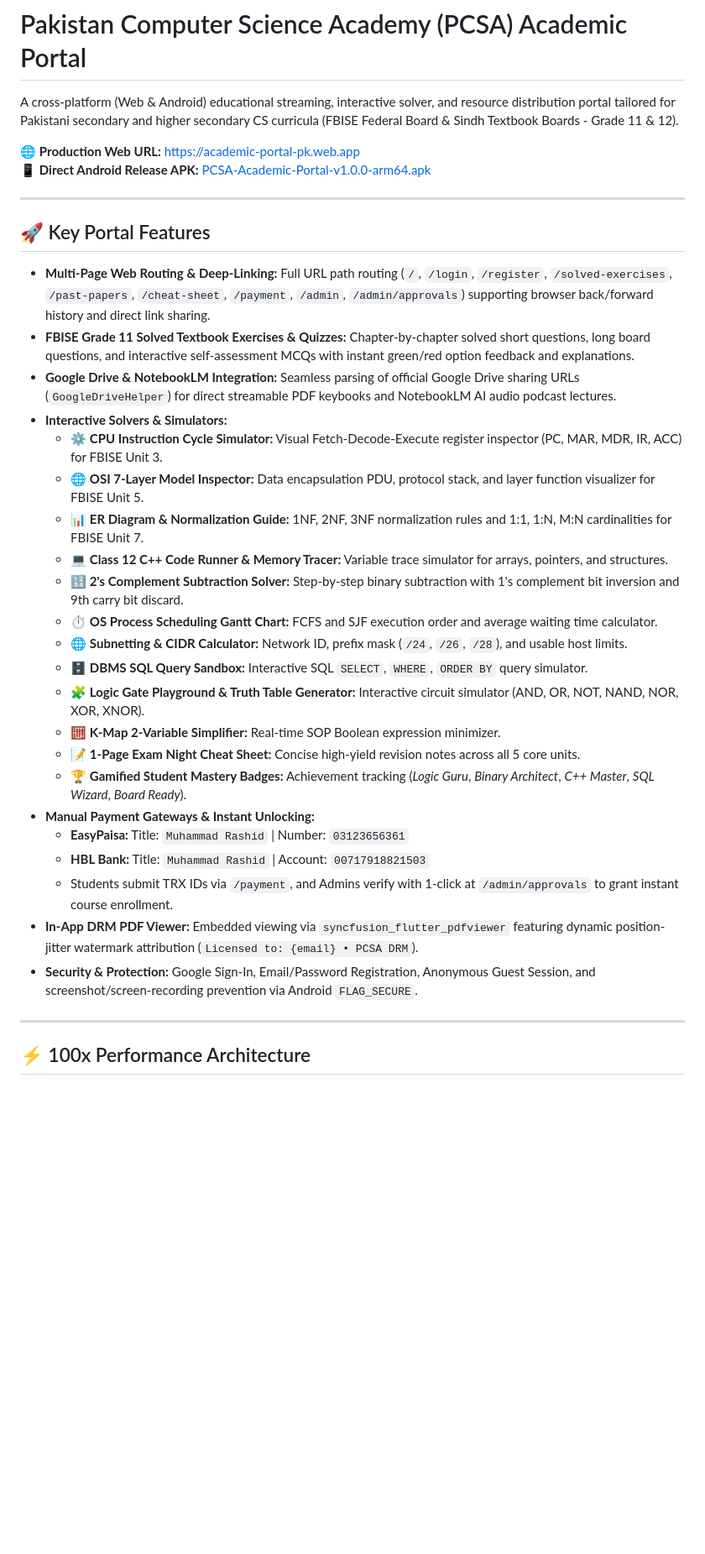
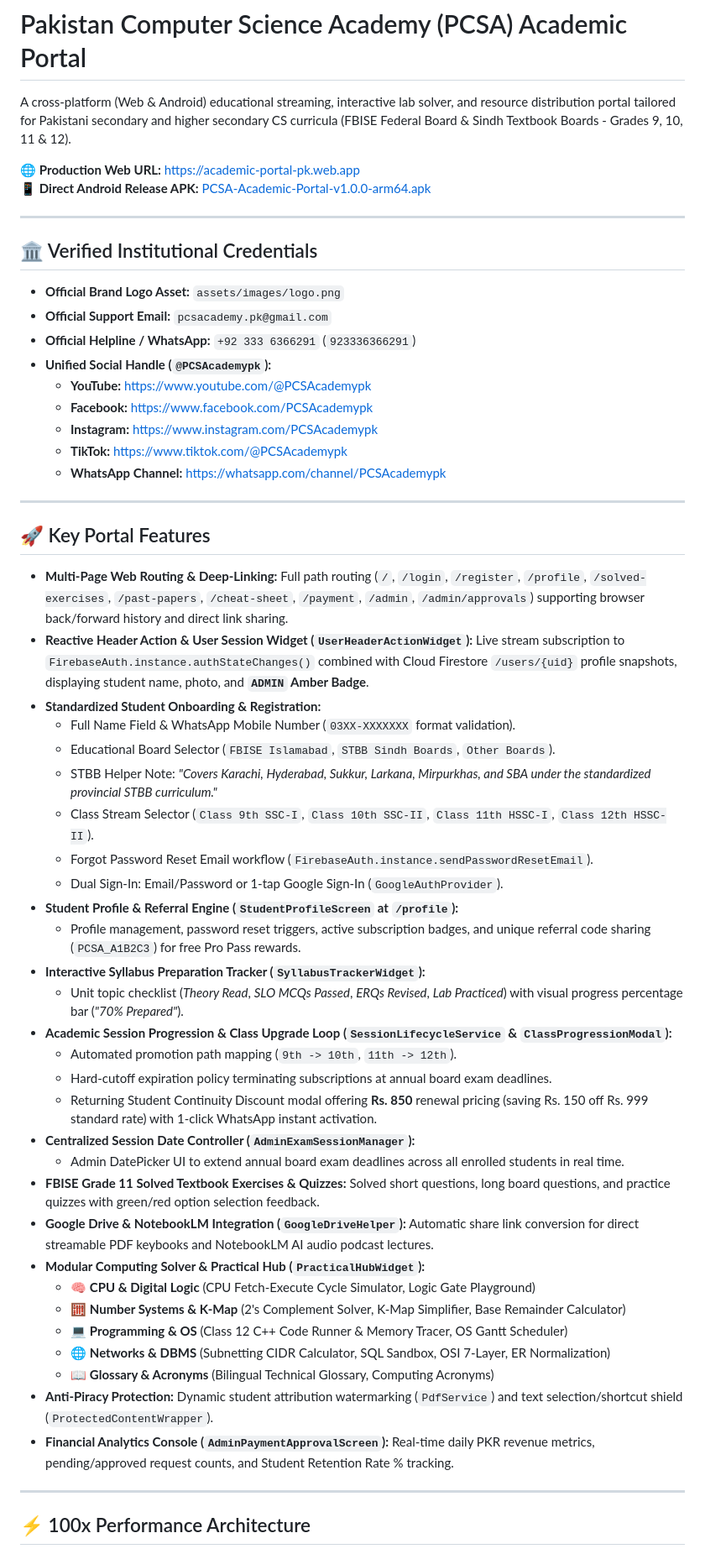
Before and after one commit to talanirashid/academic-portal, a Markdown page: README.md, the part around one of its changes. Shown at 84% size. GitHub-like rendering; blank space fills up the shorter version.

Commit message:
docs(readme): update master repository documentation with verified institutional credentials, directory map, and feature specs

```diff
--- a/README.md
+++ b/README.md
@@ -1,36 +1,57 @@
 # Pakistan Computer Science Academy (PCSA) Academic Portal
 
-A cross-platform (Web & Android) educational streaming, interactive solver, and resource distribution portal tailored for Pakistani secondary and higher secondary CS curricula (FBISE Federal Board & Sindh Textbook Boards - Grade 11 & 12).
+A cross-platform (Web & Android) educational streaming, interactive lab solver, and resource distribution portal tailored for Pakistani secondary and higher secondary CS curricula (FBISE Federal Board & Sindh Textbook Boards - Grades 9, 10, 11 & 12).
 
 🌐 **Production Web URL:** [https://academic-portal-pk.web.app](https://academic-portal-pk.web.app)
 📱 **Direct Android Release APK:** [PCSA-Academic-Portal-v1.0.0-arm64.apk](https://github.com/talanirashid/academic-portal/releases/download/v1.0.0/PCSA-Academic-Portal-v1.0.0-arm64.apk)
 
 ---
 
+## 🏛️ Verified Institutional Credentials
+
+- **Official Brand Logo Asset:** `assets/images/logo.png`
+- **Official Support Email:** `pcsacademy.pk@gmail.com`
+- **Official Helpline / WhatsApp:** `+92 333 6366291` (`923336366291`)
+- **Unified Social Handle (`@PCSAcademypk`):**
+  - **YouTube:** [https://www.youtube.com/@PCSAcademypk](https://www.youtube.com/@PCSAcademypk)
+  - **Facebook:** [https://www.facebook.com/PCSAcademypk](https://www.facebook.com/PCSAcademypk)
+  - **Instagram:** [https://www.instagram.com/PCSAcademypk](https://www.instagram.com/PCSAcademypk)
+  - **TikTok:** [https://www.tiktok.com/@PCSAcademypk](https://www.tiktok.com/@PCSAcademypk)
+  - **WhatsApp Channel:** [https://whatsapp.com/channel/PCSAcademypk](https://whatsapp.com/channel/PCSAcademypk)
+
+---
+
 ## 🚀 Key Portal Features
 
-- **Multi-Page Web Routing & Deep-Linking:** Full URL path routing (`/`, `/login`, `/register`, `/solved-exercises`, `/past-papers`, `/cheat-sheet`, `/payment`, `/admin`, `/admin/approvals`) supporting browser back/forward history and direct link sharing.
-- **FBISE Grade 11 Solved Textbook Exercises & Quizzes:** Chapter-by-chapter solved short questions, long board questions, and interactive self-assessment MCQs with instant green/red option feedback and explanations.
-- **Google Drive & NotebookLM Integration:** Seamless parsing of official Google Drive sharing URLs (`GoogleDriveHelper`) for direct streamable PDF keybooks and NotebookLM AI audio podcast lectures.
-- **Interactive Solvers & Simulators:**
-  - ⚙️ **CPU Instruction Cycle Simulator:** Visual Fetch-Decode-Execute register inspector (PC, MAR, MDR, IR, ACC) for FBISE Unit 3.
-  - 🌐 **OSI 7-Layer Model Inspector:** Data encapsulation PDU, protocol stack, and layer function visualizer for FBISE Unit 5.
-  - 📊 **ER Diagram & Normalization Guide:** 1NF, 2NF, 3NF normalization rules and 1:1, 1:N, M:N cardinalities for FBISE Unit 7.
-  - 💻 **Class 12 C++ Code Runner & Memory Tracer:** Variable trace simulator for arrays, pointers, and structures.
-  - 🔢 **2's Complement Subtraction Solver:** Step-by-step binary subtraction with 1's complement bit inversion and 9th carry bit discard.
-  - ⏱️ **OS Process Scheduling Gantt Chart:** FCFS and SJF execution order and average waiting time calculator.
-  - 🌐 **Subnetting & CIDR Calculator:** Network ID, prefix mask (`/24`, `/26`, `/28`), and usable host limits.
-  - 🗄️ **DBMS SQL Query Sandbox:** Interactive SQL `SELECT`, `WHERE`, `ORDER BY` query simulator.
-  - 🧩 **Logic Gate Playground & Truth Table Generator:** Interactive circuit simulator (AND, OR, NOT, NAND, NOR, XOR, XNOR).
-  - 🧮 **K-Map 2-Variable Simplifier:** Real-time SOP Boolean expression minimizer.
-  - 📝 **1-Page Exam Night Cheat Sheet:** Concise high-yield revision notes across all 5 core units.
-  - 🏆 **Gamified Student Mastery Badges:** Achievement tracking (*Logic Guru*, *Binary Architect*, *C++ Master*, *SQL Wizard*, *Board Ready*).
-- **Manual Payment Gateways & Instant Unlocking:**
-  - **EasyPaisa:** Title: `Muhammad Rashid` | Number: `03123656361`
-  - **HBL Bank:** Title: `Muhammad Rashid` | Account: `00717918821503`
-  - Students submit TRX IDs via `/payment`, and Admins verify with 1-click at `/admin/approvals` to grant instant course enrollment.
-- **In-App DRM PDF Viewer:** Embedded viewing via `syncfusion_flutter_pdfviewer` featuring dynamic position-jitter watermark attribution (`Licensed to: {email} • PCSA DRM`).
-- **Security & Protection:** Google Sign-In, Email/Password Registration, Anonymous Guest Session, and screenshot/screen-recording prevention via Android `FLAG_SECURE`.
+- **Multi-Page Web Routing & Deep-Linking:** Full path routing (`/`, `/login`, `/register`, `/profile`, `/solved-exercises`, `/past-papers`, `/cheat-sheet`, `/payment`, `/admin`, `/admin/approvals`) supporting browser back/forward history and direct link sharing.
+- **Reactive Header Action & User Session Widget (`UserHeaderActionWidget`):** Live stream subscription to `FirebaseAuth.instance.authStateChanges()` combined with Cloud Firestore `/users/{uid}` profile snapshots, displaying student name, photo, and **`ADMIN` Amber Badge**.
+- **Standardized Student Onboarding & Registration:**
+  - Full Name Field & WhatsApp Mobile Number (`03XX-XXXXXXX` format validation).
+  - Educational Board Selector (`FBISE Islamabad`, `STBB Sindh Boards`, `Other Boards`).
+  - STBB Helper Note: *"Covers Karachi, Hyderabad, Sukkur, Larkana, Mirpurkhas, and SBA under the standardized provincial STBB curriculum."*
+  - Class Stream Selector (`Class 9th SSC-I`, `Class 10th SSC-II`, `Class 11th HSSC-I`, `Class 12th HSSC-II`).
+  - Forgot Password Reset Email workflow (`FirebaseAuth.instance.sendPasswordResetEmail`).
+  - Dual Sign-In: Email/Password or 1-tap Google Sign-In (`GoogleAuthProvider`).
+- **Student Profile & Referral Engine (`StudentProfileScreen` at `/profile`):**
+  - Profile management, password reset triggers, active subscription badges, and unique referral code sharing (`PCSA_A1B2C3`) for free Pro Pass rewards.
+- **Interactive Syllabus Preparation Tracker (`SyllabusTrackerWidget`):**
+  - Unit topic checklist (*Theory Read*, *SLO MCQs Passed*, *ERQs Revised*, *Lab Practiced*) with visual progress percentage bar (*"70% Prepared"*).
+- **Academic Session Progression & Class Upgrade Loop (`SessionLifecycleService` & `ClassProgressionModal`):**
+  - Automated promotion path mapping (`9th -> 10th`, `11th -> 12th`).
+  - Hard-cutoff expiration policy terminating subscriptions at annual board exam deadlines.
+  - Returning Student Continuity Discount modal offering **Rs. 850** renewal pricing (saving Rs. 150 off Rs. 999 standard rate) with 1-click WhatsApp instant activation.
+- **Centralized Session Date Controller (`AdminExamSessionManager`):**
+  - Admin DatePicker UI to extend annual board exam deadlines across all enrolled students in real time.
+- **FBISE Grade 11 Solved Textbook Exercises & Quizzes:** Solved short questions, long board questions, and practice quizzes with green/red option selection feedback.
+- **Google Drive & NotebookLM Integration (`GoogleDriveHelper`):** Automatic share link conversion for direct streamable PDF keybooks and NotebookLM AI audio podcast lectures.
+- **Modular Computing Solver & Practical Hub (`PracticalHubWidget`):**
+  - 🧠 **CPU & Digital Logic** (CPU Fetch-Execute Cycle Simulator, Logic Gate Playground)
+  - 🧮 **Number Systems & K-Map** (2's Complement Solver, K-Map Simplifier, Base Remainder Calculator)
+  - 💻 **Programming & OS** (Class 12 C++ Code Runner & Memory Tracer, OS Gantt Scheduler)
+  - 🌐 **Networks & DBMS** (Subnetting CIDR Calculator, SQL Sandbox, OSI 7-Layer, ER Normalization)
+  - 📖 **Glossary & Acronyms** (Bilingual Technical Glossary, Computing Acronyms)
+- **Anti-Piracy Protection:** Dynamic student attribution watermarking (`PdfService`) and text selection/shortcut shield (`ProtectedContentWrapper`).
+- **Financial Analytics Console (`AdminPaymentApprovalScreen`):** Real-time daily PKR revenue metrics, pending/approved request counts, and Student Retention Rate % tracking.
 
 ---
 
```
Also changed, not shown: other parts of README.md (+23 -5 lines).
